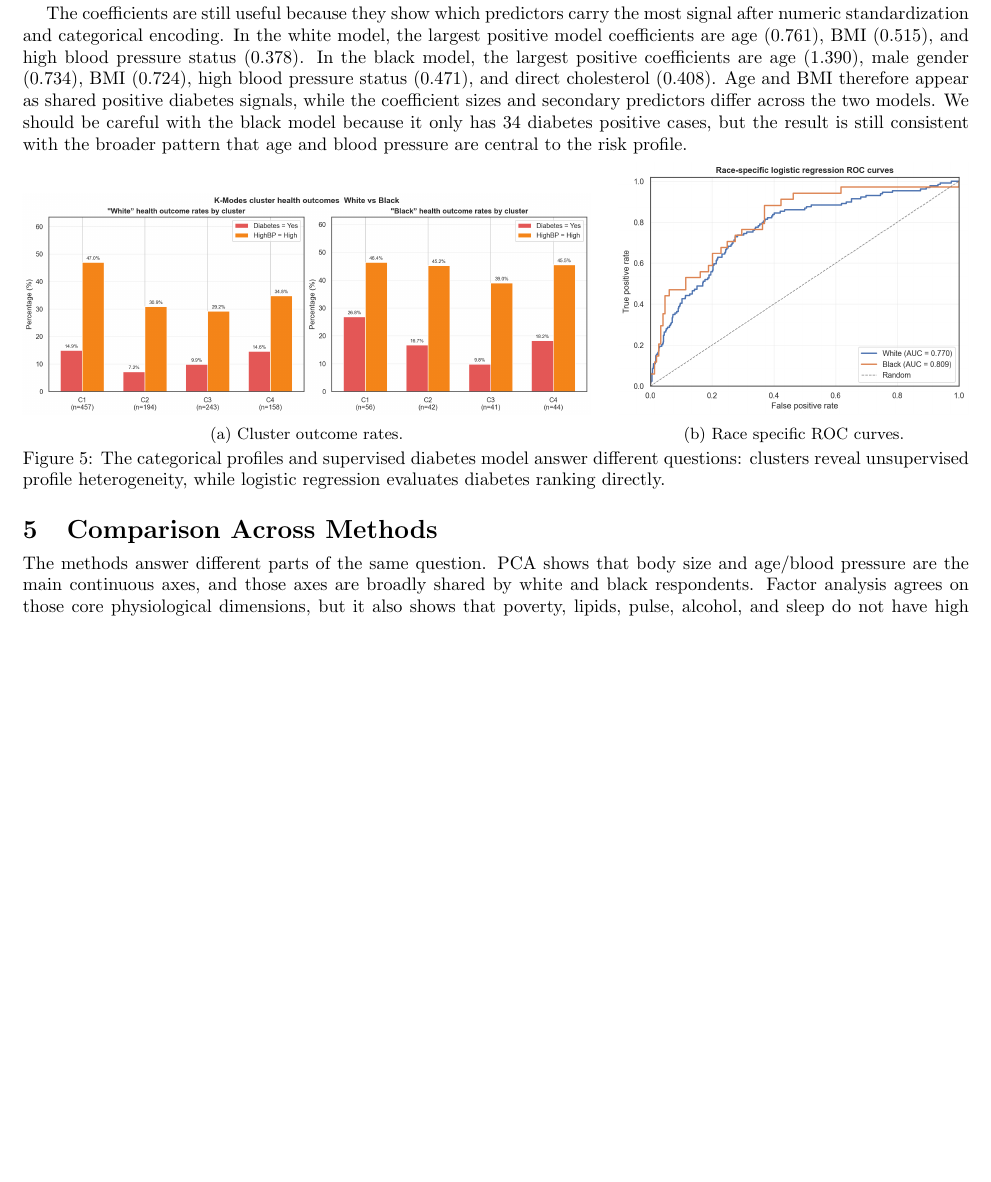
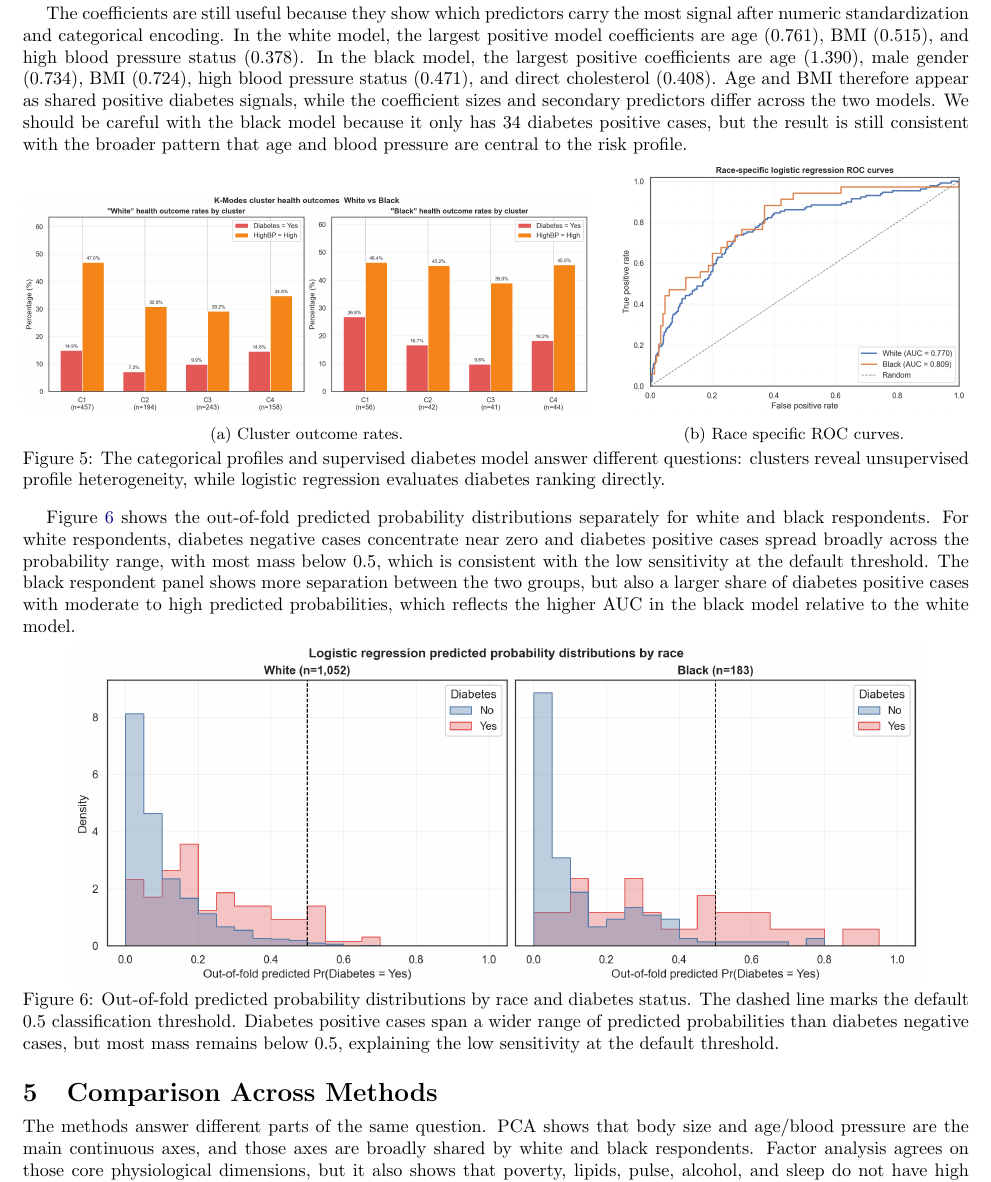
Before and after one commit to georgelord0/STAT-32950-Final-Project, a LaTeX paper (final_version/Multivariate_Stats_Project.tex): part of page 7 of 8, cut so that both start at the same text, the shorter picture padded with empty space. Compiled offline with pdfLaTeX.

Commit message:
Adding the Log Reg OOS graph

```diff
--- a/final_version/Multivariate_Stats_Project.tex
+++ b/final_version/Multivariate_Stats_Project.tex
@@ -279,6 +279,15 @@ In the black model, the largest positive coefficients are age ($1.390$), male ge
 \label{fig:clusterlogit}
 \end{figure}
 
+Figure~\ref{fig:logitprob} shows the out-of-fold predicted probability distributions separately for white and black respondents. For white respondents, diabetes negative cases concentrate near zero and diabetes positive cases spread broadly across the probability range, with most mass below $0.5$, which is consistent with the low sensitivity at the default threshold. The black respondent panel shows more separation between the two groups, but also a larger share of diabetes positive cases with moderate to high predicted probabilities, which reflects the higher AUC in the black model relative to the white model.
+
+\begin{figure}[H]
+\centering
+\includegraphics[width=0.90\textwidth]{logistic_regression/figures/fig_23_logit_predicted_probabilities_by_race.png}
+\caption{Out-of-fold predicted probability distributions by race and diabetes status. The dashed line marks the default $0.5$ classification threshold. Diabetes positive cases span a wider range of predicted probabilities than diabetes negative cases, but most mass remains below $0.5$, explaining the low sensitivity at the default threshold.}
+\label{fig:logitprob}
+\end{figure}
+
 \section{Comparison Across Methods}
 
 The methods answer different parts of the same question. PCA shows that body size and age/blood pressure are the main continuous axes,
```
Also changed, not shown: final_version/Multivariate_Stats_Project.pdf.
